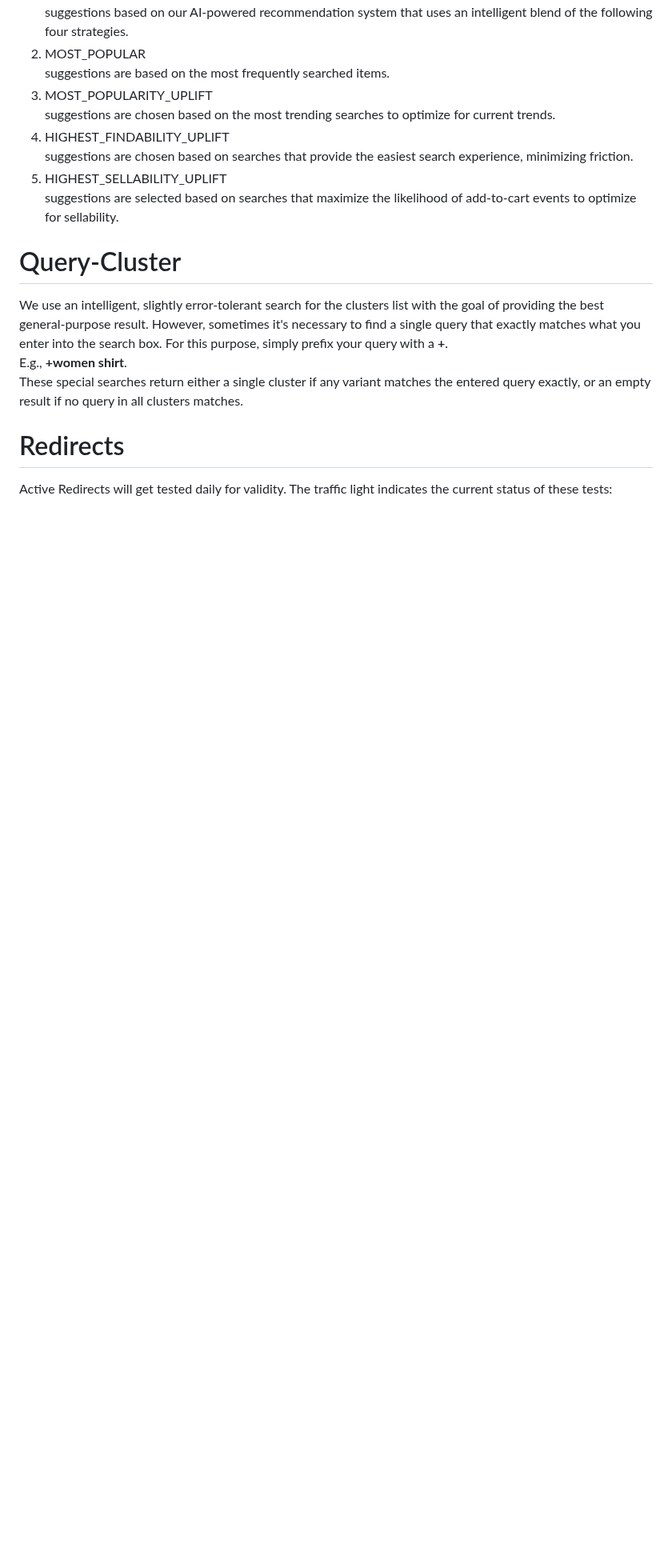
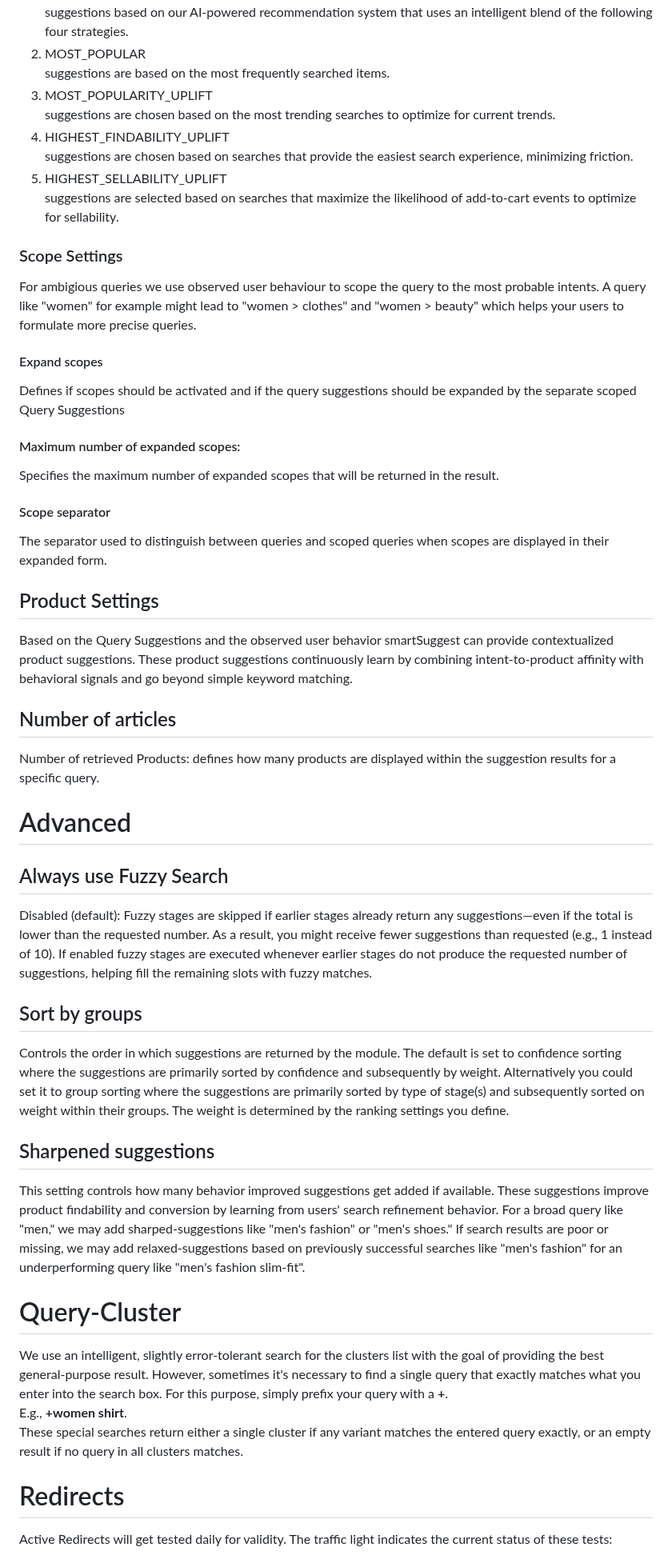
Before and after one commit to searchhub/searchhub.github.io, a Markdown page: ui/readme.en.md, the part around one of its changes. Shown at 80% size. Rendered like a GitHub page; blank space fills up the shorter version.

```diff
--- a/ui/readme.en.md
+++ b/ui/readme.en.md
@@ -93,6 +87,38 @@ Our AI-powered inspirational suggestions now enable you to show your users auto-
    suggestions are chosen based on searches that provide the easiest search experience, minimizing friction.
 5. HIGHEST_SELLABILITY_UPLIFT
    suggestions are selected based on searches that maximize the likelihood of add-to-cart events to optimize for sellability.
+
+### Scope Settings
+For ambigious queries we use observed user behaviour to scope the query to the most probable intents. A query like "women" for example might lead to "women > clothes" and "women > beauty" which helps your users to formulate more precise queries.
+
+#### Expand scopes
+Defines if scopes should be activated and if the query suggestions should be expanded by the separate scoped Query Suggestions
+#### Maximum number of expanded scopes:
+Specifies the maximum number of expanded scopes that will be returned in the result.
+#### Scope separator
+The separator used to distinguish between queries and scoped queries when scopes are displayed in their expanded form.
+
+## Product Settings
+Based on the Query Suggestions and the observed user behavior smartSuggest can provide contextualized product suggestions.
+These product suggestions continuously learn by combining intent-to-product affinity with behavioral signals and go beyond simple keyword matching.
+
+## Number of articles
+Number of retrieved Products: defines how many products are displayed within the suggestion results for a specific query.
+
+# Advanced
+
+## Always use Fuzzy Search
+Disabled (default): Fuzzy stages are skipped if earlier stages already return any suggestions—even if the total is lower than the requested number. As a result, you might receive fewer suggestions than requested (e.g., 1 instead of 10).
+If enabled fuzzy stages are executed whenever earlier stages do not produce the requested number of suggestions, helping fill the remaining slots with fuzzy matches.
+
+## Sort by groups
+Controls the order in which suggestions are returned by the module. The default is set to confidence sorting where the suggestions are primarily sorted by confidence and subsequently by weight. Alternatively you could set it to group sorting where the suggestions are primarily sorted by type of stage(s) and subsequently sorted on weight within their groups. The weight is determined by the ranking settings you define.
+
+## Sharpened suggestions
+This setting controls how many behavior improved suggestions get added if available.
+These suggestions improve product findability and conversion by learning from users' search refinement behavior.
+For a broad query like "men," we may add sharped-suggestions like "men's fashion" or "men's shoes."
+If search results are poor or missing, we may add relaxed-suggestions based on previously successful searches like "men's fashion" for an underperforming query like "men's fashion slim-fit".
 
 # Query-Cluster
 We use an intelligent, slightly error-tolerant search for the clusters list with the goal of providing the best general-purpose result.
```
Also changed, not shown: other parts of ui/readme.en.md (+13 -19 lines).
